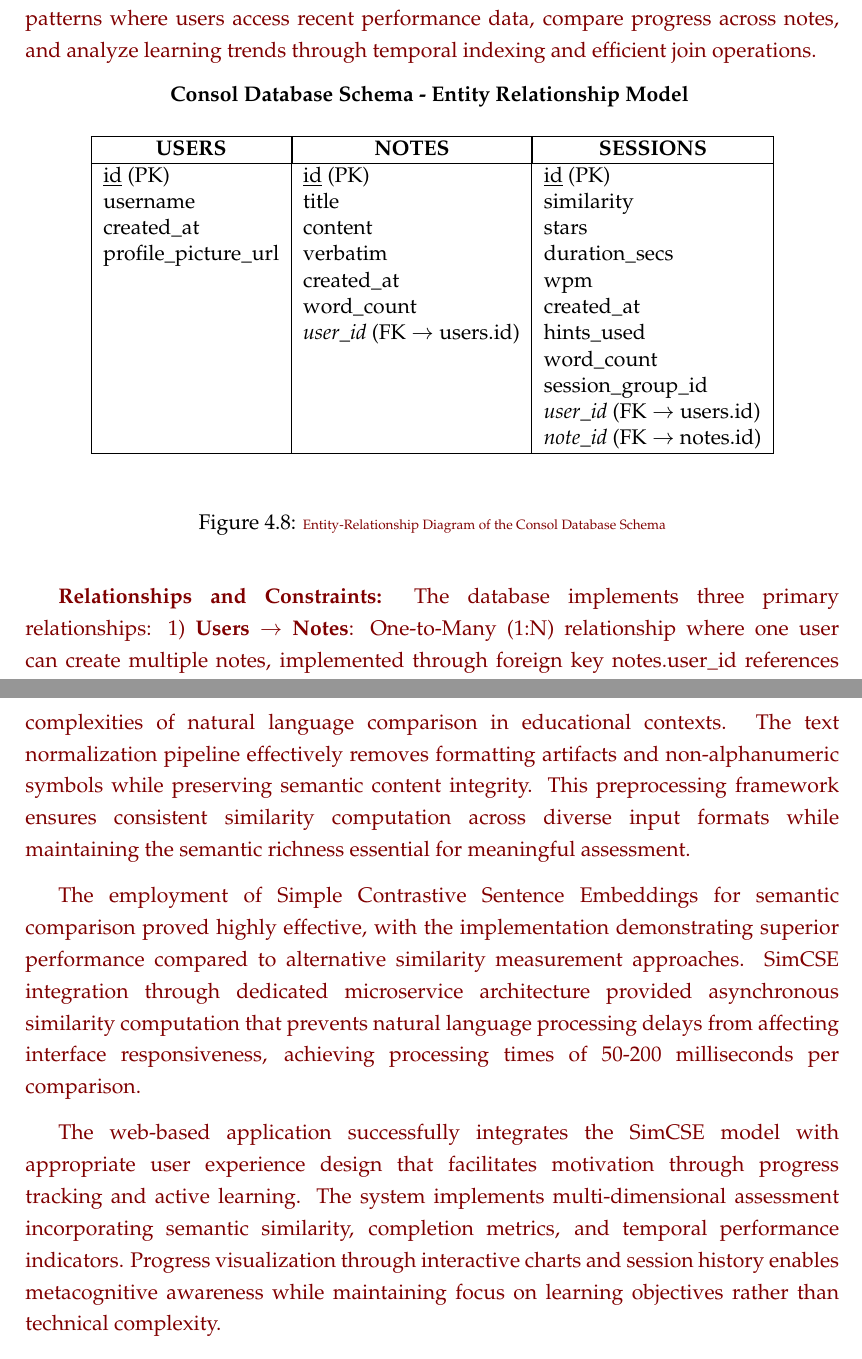
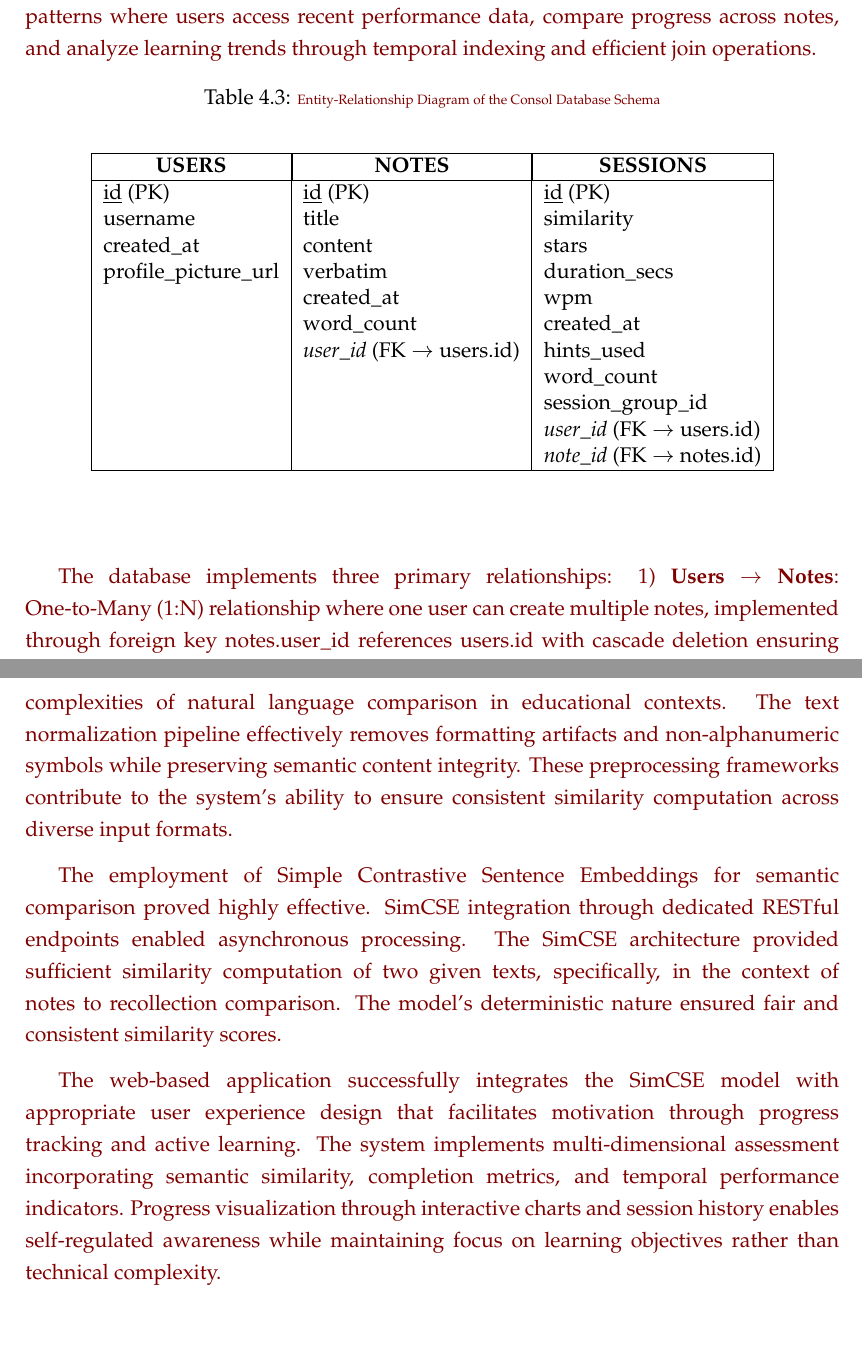
Before and after one commit to JordsDgmn/Consol_LaTeX, a LaTeX thesis (latex_cs_thesis/cs_thesis_main.tex, which reads latex_cs_thesis/chap4/methodology.tex, latex_cs_thesis/chap6/conclusions_main.tex): two parts of pages 71 and 94 of 132, joined at a grey line, cut so that both start at the same text, the shorter picture padded with empty space. Compiled offline with pdfLaTeX.

Commit message:
last batch of changes before submission day; diagrams not edited yet

```diff
--- a/latex_cs_thesis/chap4/methodology.tex
+++ b/latex_cs_thesis/chap4/methodology.tex
@@ -484,11 +484,12 @@ The development architecture encompasses the complete technical stack integratio
 
 The PostgreSQL implementation follows normalized design with three core entities (users, notes, sessions) implementing cascade deletion for referential integrity and index optimization on user identification, temporal sorting, and similarity filtering to support real-time dashboard updates. Query optimization prioritizes educational use patterns where users access recent performance data, compare progress across notes, and analyze learning trends through temporal indexing and efficient join operations.
 
-\begin{figure}[H]
+\begin{table}[H]
 \centering
+\caption{{\color{maroon}\tiny Entity-Relationship Diagram of the Consol Database Schema}}
+\label{tab:database-erd}
 \begin{minipage}{\textwidth}
 \centering
-\textbf{Consol Database Schema - Entity Relationship Model}
 \vspace{0.5cm}
 
 \begin{tabular}{|l|l|l|}
@@ -513,11 +514,9 @@ profile\_picture\_url & verbatim & duration\_secs \\
 
 
 \end{minipage}
-\caption{{\color{maroon}\tiny Entity-Relationship Diagram of the Consol Database Schema}}
-\label{fig:database-erd}
-\end{figure}
+\end{table}
 
-{\color{maroon}\textbf{Relationships and Constraints:} The database implements three primary relationships: 1) \textbf{Users $\rightarrow$ Notes}: One-to-Many (1:N) relationship where one user can create multiple notes, implemented through foreign key notes.user\_id references users.id with cascade deletion ensuring notes are deleted when user is removed, 2) \textbf{Users $\rightarrow$ Sessions}: One-to-Many (1:N) relationship where one user can have multiple assessment sessions, implemented through foreign key sessions.user\_id references users.id with cascade deletion ensuring sessions are deleted when user is removed, and 3) \textbf{Notes $\rightarrow$ Sessions}: One-to-Many (1:N) relationship where one note can be assessed multiple times, implemented through foreign key sessions.note\_id references notes.id with cascade deletion ensuring sessions are deleted when note is removed.}
+{\color{maroon} The database implements three primary relationships: 1) \textbf{Users $\rightarrow$ Notes}: One-to-Many (1:N) relationship where one user can create multiple notes, implemented through foreign key notes.user\_id references users.id with cascade deletion ensuring notes are deleted when user is removed, 2) \textbf{Users $\rightarrow$ Sessions}: One-to-Many (1:N) relationship where one user can have multiple assessment sessions, implemented through foreign key sessions.user\_id references users.id with cascade deletion ensuring sessions are deleted when user is removed, and 3) \textbf{Notes $\rightarrow$ Sessions}: One-to-Many (1:N) relationship where one note can be assessed multiple times, implemented through foreign key sessions.note\_id references notes.id with cascade deletion ensuring sessions are deleted when note is removed.}
 
 
 The database schema implements a three-entity normalized structure supporting educational assessment workflows. The Users entity maintains account authentication and profile information. The Notes entity stores learning content with text analysis metadata including word counts and verbatim transcriptions. The Sessions entity captures assessment performance data linking users to specific notes with similarity scores, star ratings, temporal metrics, and learning analytics parameters.
--- a/latex_cs_thesis/chap6/conclusions_main.tex
+++ b/latex_cs_thesis/chap6/conclusions_main.tex
@@ -9,11 +9,11 @@ The general objective of this study was to develop a web-based memorization syst
 
 Each specific objective has been systematically addressed throughout the research process. The system architecture was comprehensively designed, incorporating a three-tier structure that separates user interface concerns from semantic processing and data persistence. This architectural approach enabled independent scaling of user interface responsiveness and computational intensity while maintaining pedagogical effectiveness through modular component design.
 
-Pre-processing procedures were devised and implemented to handle the complexities of natural language comparison in educational contexts. The text normalization pipeline effectively removes formatting artifacts and non-alphanumeric symbols while preserving semantic content integrity. This preprocessing framework ensures consistent similarity computation across diverse input formats while maintaining the semantic richness essential for meaningful assessment.
+Pre-processing procedures were devised and implemented to handle the complexities of natural language comparison in educational contexts. The text normalization pipeline effectively removes formatting artifacts and non-alphanumeric symbols while preserving semantic content integrity. These preprocessing frameworks contribute to the system's ability to ensure consistent similarity computation across diverse input formats.
 
-The employment of Simple Contrastive Sentence Embeddings for semantic comparison proved highly effective, with the implementation demonstrating superior performance compared to alternative similarity measurement approaches. SimCSE integration through dedicated microservice architecture provided asynchronous similarity computation that prevents natural language processing delays from affecting interface responsiveness, achieving processing times of 50-200 milliseconds per comparison.
+The employment of Simple Contrastive Sentence Embeddings for semantic comparison proved highly effective. SimCSE integration through dedicated RESTful endpoints enabled asynchronous processing. The SimCSE architecture provided sufficient similarity computation of two given texts, specifically, in the context of notes to recollection comparison. The model's deterministic nature ensured fair and consistent similarity scores.
 
-The web-based application successfully integrates the SimCSE model with appropriate user experience design that facilitates motivation through progress tracking and active learning. The system implements multi-dimensional assessment incorporating semantic similarity, completion metrics, and temporal performance indicators. Progress visualization through interactive charts and session history enables metacognitive awareness while maintaining focus on learning objectives rather than technical complexity.
+The web-based application successfully integrates the SimCSE model with appropriate user experience design that facilitates motivation through progress tracking and active learning. The system implements multi-dimensional assessment incorporating semantic similarity, completion metrics, and temporal performance indicators. Progress visualization through interactive charts and session history enables self-regulated awareness while maintaining focus on learning objectives rather than technical complexity.
 
 Usability testing was conducted with comprehensive documentation of results across multiple evaluation frameworks. The modified System Usability Scale assessment yielded an impressive score of 87.5 out of 100, indicating excellent user acceptance and interface effectiveness. Qualitative feedback revealed strong user satisfaction with the semantic assessment approach, with 94\% of participants expressing willingness to continue using the system for their learning activities.
 
```
Also changed, not shown: latex_cs_thesis/cs_thesis_main.pdf.
